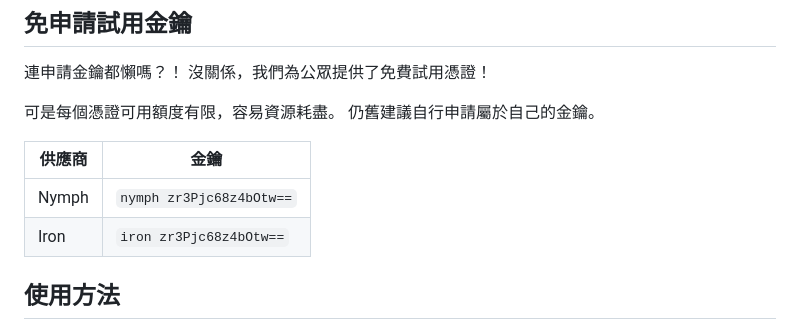
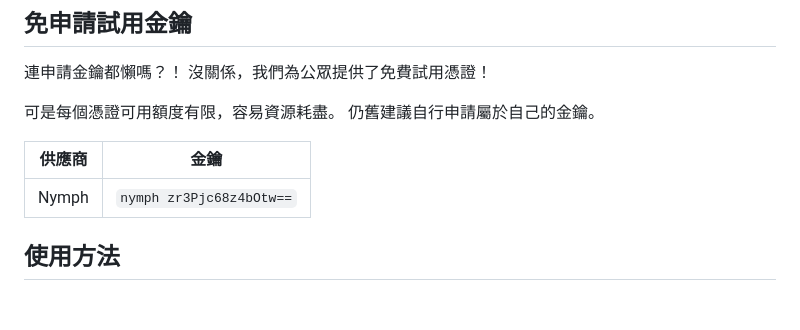
Before and after one commit to ai-tech-tw/openai, a Markdown page: README.zh-TW.md, the part around the change. Drawn GitHub-style; blank space fills up the shorter version.

```diff
--- a/README.zh-TW.md
+++ b/README.zh-TW.md
@@ -32,7 +32,6 @@
 | 供應商   | 金鑰                     |
 | -------- | ------------------------ |
 | Nymph    | `nymph zr3Pjc68z4bOtw==` |
-| Iron     | `iron zr3Pjc68z4bOtw==`  |
 
 ## 使用方法
 
```
Also changed, not shown: README.md (+0 -1 lines).
